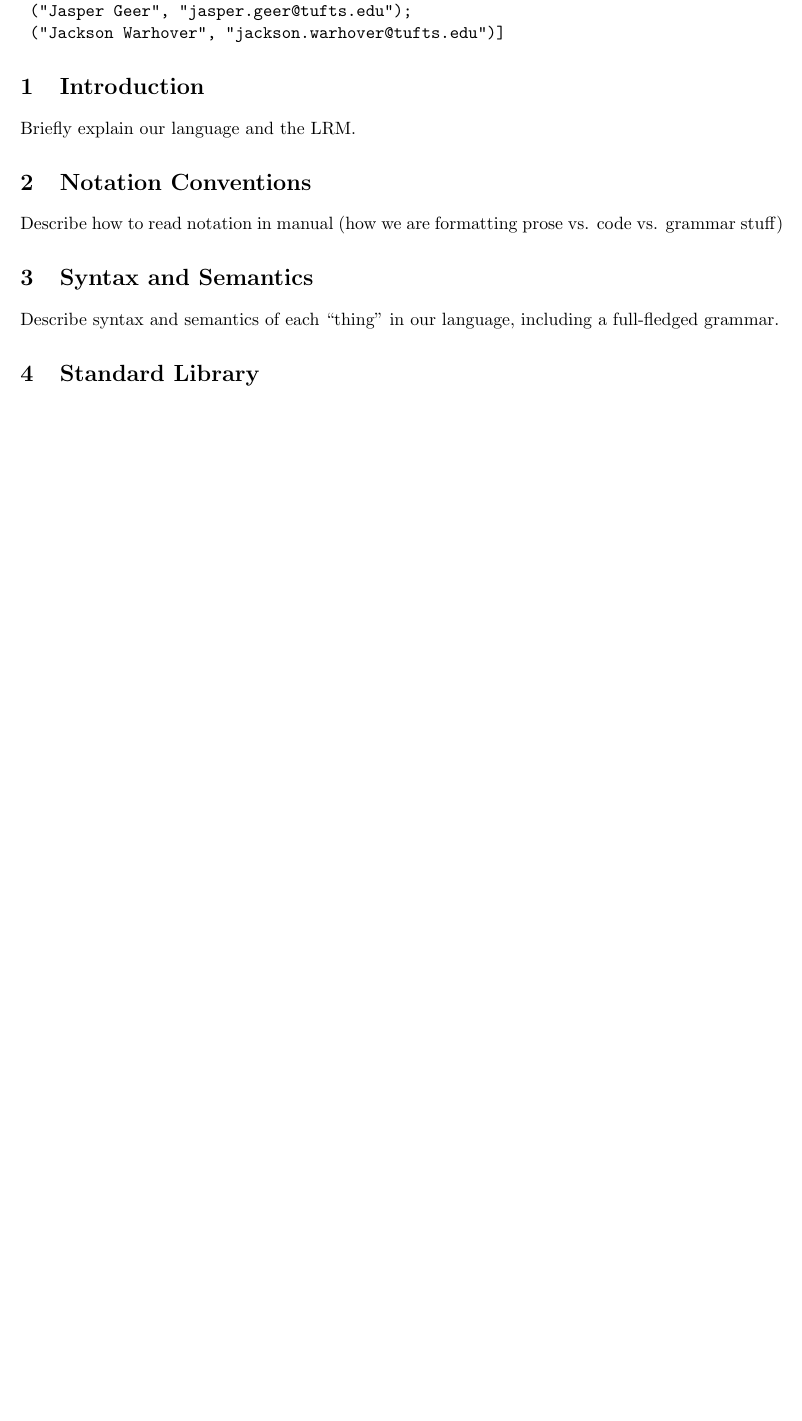
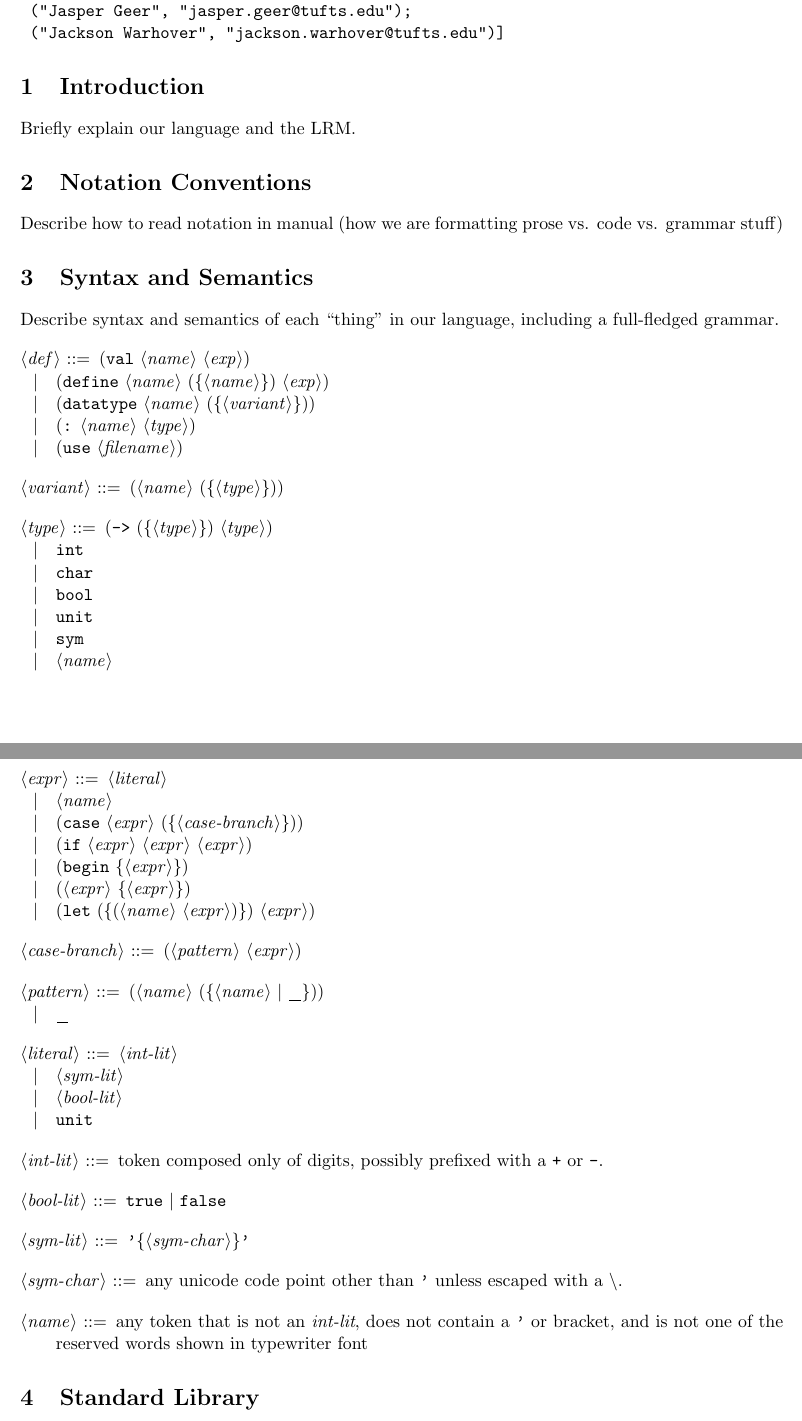
Before and after one commit to rogerburtonpatel/compost, a LaTeX document (lrm/Compost.tex): part of the page before the commit and two parts of pages 1 and 2 of 2 after it, the two joined at a grey line, cut so that both start at the same text, the shorter picture padded with empty space. Compiled offline with pdfLaTeX.

Commit message:
write grammar

```diff
--- a/lrm/Compost.tex
+++ b/lrm/Compost.tex
@@ -8,6 +8,7 @@
 \usepackage{hyperref}
 \usepackage{listings}
 \usepackage{changepage}
+\usepackage{syntax}
 
 \title{Compost: Language Reference Manual}
 
@@ -43,6 +44,53 @@ Describe how to read notation in manual (how we are formatting prose vs. code vs
 
 Describe syntax and semantics of each ``thing'' in our language, including a full-fledged grammar.
 
+\begin{grammar}
+  <def> ::= (\texttt{val} <name> <exp>)
+    \alt (\texttt{define} <name> (\{<name>\}) <exp>)
+    \alt (\texttt{datatype} <name> (\{<variant>\}))
+    \alt (\texttt{:} <name> <type>)
+    \alt (\texttt{use} <filename>)
+
+  <variant> ::= (<name> (\{<type>\}))
+
+  <type> ::= (\texttt{->} (\{<type>\}) <type>)
+    \alt \texttt{int}
+    \alt \texttt{char}
+    \alt \texttt{bool}
+    \alt \texttt{unit}
+    \alt \texttt{sym}
+    \alt <name>
+
+  <expr> ::= <literal>
+    \alt <name>
+    \alt (\texttt{case} <expr> (\{<case-branch>\}))
+    \alt (\texttt{if} <expr> <expr> <expr>)
+    \alt (\texttt{begin} \{<expr>\})
+    \alt (<expr> \{<expr>\})
+    \alt (\texttt{let} (\{(<name> <expr>)\}) <expr>)
+
+  <case-branch> ::= (<pattern> <expr>)
+
+  <pattern> ::= (<name> (\{<name> | \texttt{_}\}))
+    \alt \texttt{_}
+
+  <literal> ::= <int-lit>
+    \alt <sym-lit>
+    \alt <bool-lit>
+    \alt \texttt{unit}
+
+  <int-lit> ::= token composed only of digits, possibly prefixed with a \texttt{+} or \texttt{-}.
+
+  <bool-lit> ::= \texttt{true} | \texttt{false}
+
+  <sym-lit> ::= \texttt{'}\{<sym-char>\}\texttt{'}
+
+  <sym-char> ::= any unicode code point other than \texttt{'} unless escaped with a \texttt{\textbackslash}.
+
+  <name> ::= any token that is not an \textit{int-lit}, does not contain a \texttt{'} or bracket, and is not one of the reserved words shown in typewriter font
+
+\end{grammar}
+
 \section{Standard Library}
 
 Describe what we plan to include in a standard library (initial basis in our case?).
```
Also changed, not shown: lrm/Compost.pdf.
